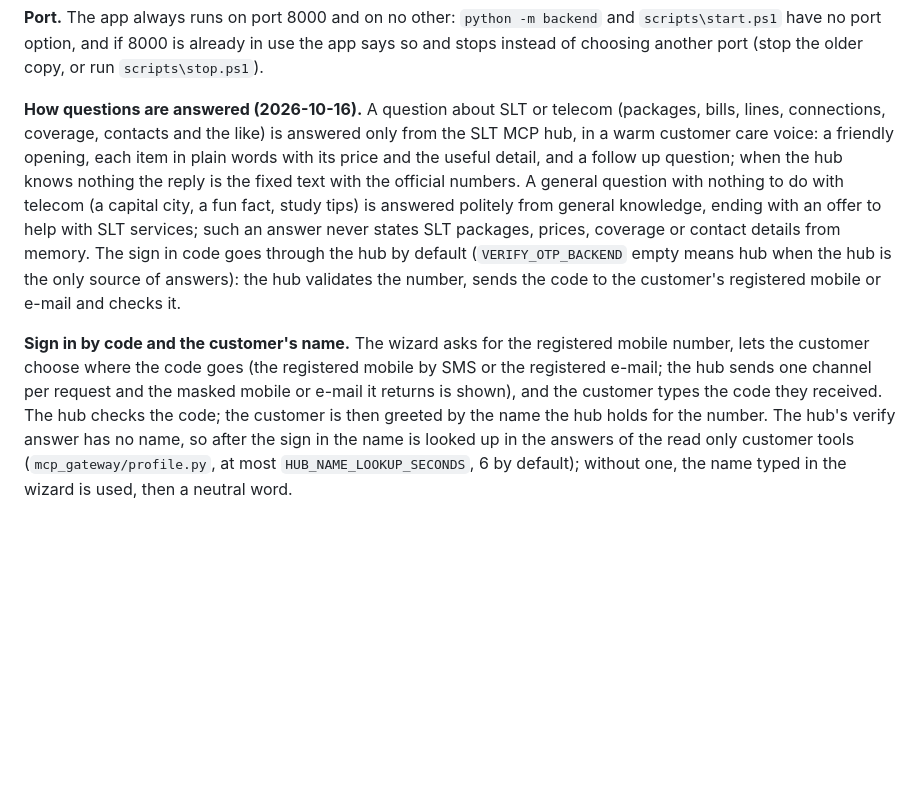
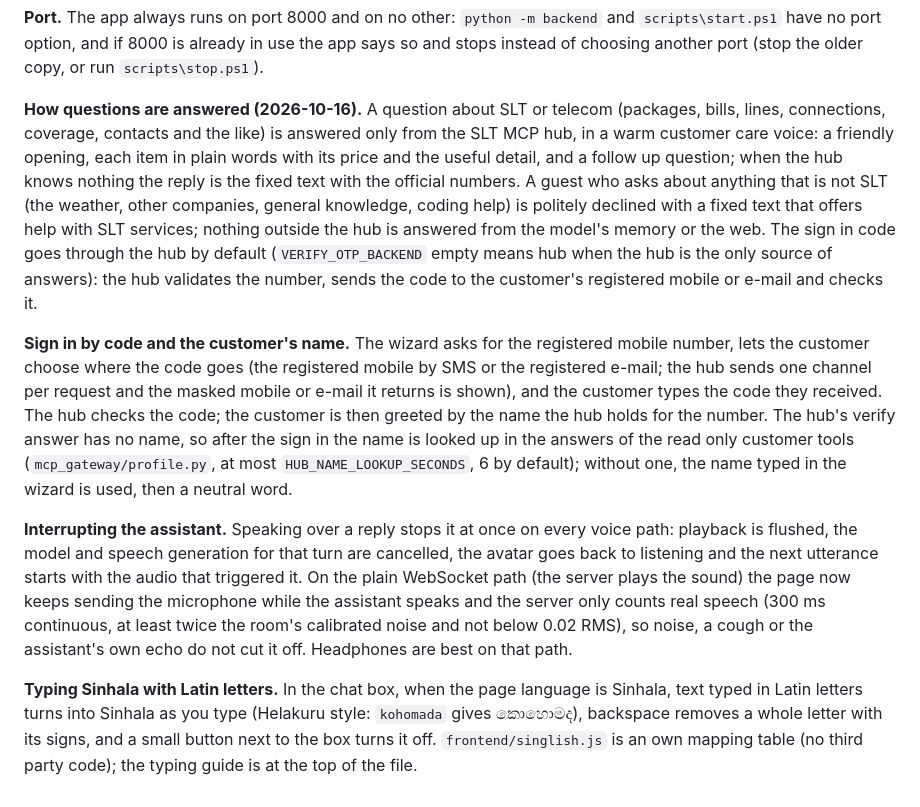
Before and after one commit to BhanukaJanappriya/voice-interaction-layer, a Markdown page: README.md, the part around the change. GitHub-like rendering; blank space fills up the shorter version.

```diff
--- a/README.md
+++ b/README.md
@@ -843,13 +843,16 @@ software renderer, so it is not the default.
 
 **Port.** The app always runs on port 8000 and on no other: `python -m backend` and `scripts\start.ps1` have no port option, and if 8000 is already in use the app says so and stops instead of choosing another port (stop the older copy, or run `scripts\stop.ps1`).
 
-**How questions are answered (2026-10-16).** A question about SLT or telecom (packages, bills, lines, connections, coverage,
-contacts and the like) is answered only from the SLT MCP hub, in a warm customer care voice: a friendly opening, each item
-in plain words with its price and the useful detail, and a follow up question; when the hub knows nothing the reply is the
-fixed text with the official numbers. A general question with nothing to do with telecom (a capital city, a fun fact, study
-tips) is answered politely from general knowledge, ending with an offer to help with SLT services; such an answer never
-states SLT packages, prices, coverage or contact details from memory. The sign in code goes through the hub by default
-(`VERIFY_OTP_BACKEND` empty means hub when the hub is the only source of answers): the hub validates the number, sends the
-code to the customer's registered mobile or e-mail and checks it.
+**How questions are answered (2026-10-16).** A question about SLT or telecom (packages, bills, lines, connections, coverage, contacts and the like) is answered only from the SLT MCP hub, in a warm customer care voice: a friendly opening, each item in plain words with its price and the useful detail, and a follow up question; when the hub knows nothing the reply is the fixed text with the official numbers. A guest who asks about anything that is not SLT (the weather, other companies, general knowledge, coding help) is politely declined with a fixed text that offers help with SLT services; nothing outside the hub is answered from the model's memory or the web. The sign in code goes through the hub by default (`VERIFY_OTP_BACKEND` empty means hub when the hub is the only source of answers): the hub validates the number, sends the code to the customer's registered mobile or e-mail and checks it.
 
 **Sign in by code and the customer's name.** The wizard asks for the registered mobile number, lets the customer choose where the code goes (the registered mobile by SMS or the registered e-mail; the hub sends one channel per request and the masked mobile or e-mail it returns is shown), and the customer types the code they received. The hub checks the code; the customer is then greeted by the name the hub holds for the number. The hub's verify answer has no name, so after the sign in the name is looked up in the answers of the read only customer tools (`mcp_gateway/profile.py`, at most `HUB_NAME_LOOKUP_SECONDS`, 6 by default); without one, the name typed in the wizard is used, then a neutral word.
+
+**Interrupting the assistant.** Speaking over a reply stops it at once on every voice path: playback is flushed, the model and speech
+generation for that turn are cancelled, the avatar goes back to listening and the next utterance starts with the audio that triggered
+it. On the plain WebSocket path (the server plays the sound) the page now keeps sending the microphone while the assistant speaks and the
+server only counts real speech (300 ms continuous, at least twice the room's calibrated noise and not below 0.02 RMS), so noise, a cough
+or the assistant's own echo do not cut it off. Headphones are best on that path.
+
+**Typing Sinhala with Latin letters.** In the chat box, when the page language is Sinhala, text typed in Latin letters turns into Sinhala as
+you type (Helakuru style: `kohomada` gives කොහොමද), backspace removes a whole letter with its signs, and a small button next to the box
+turns it off. `frontend/singlish.js` is an own mapping table (no third party code); the typing guide is at the top of the file.
```
Also changed, not shown: INTERFACES.md (+10 -0 lines), KNOWN_LIMITATIONS.md (+17 -9 lines).
